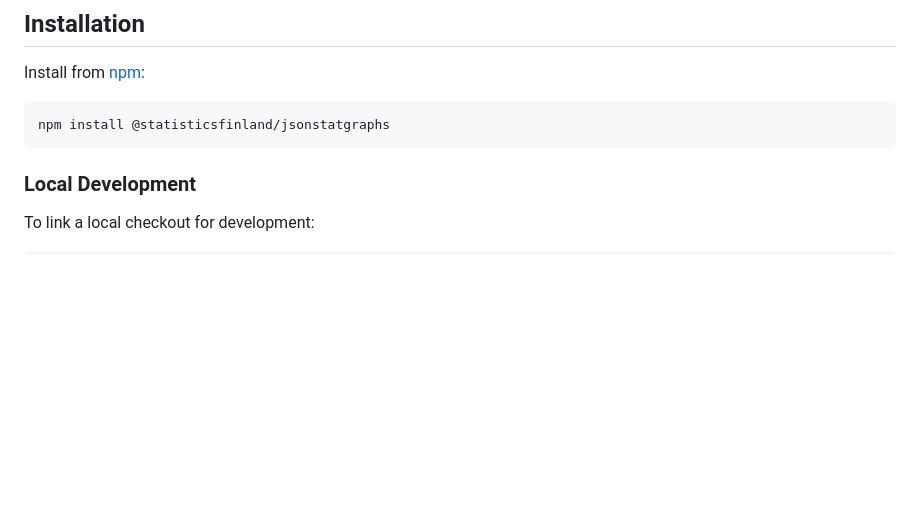
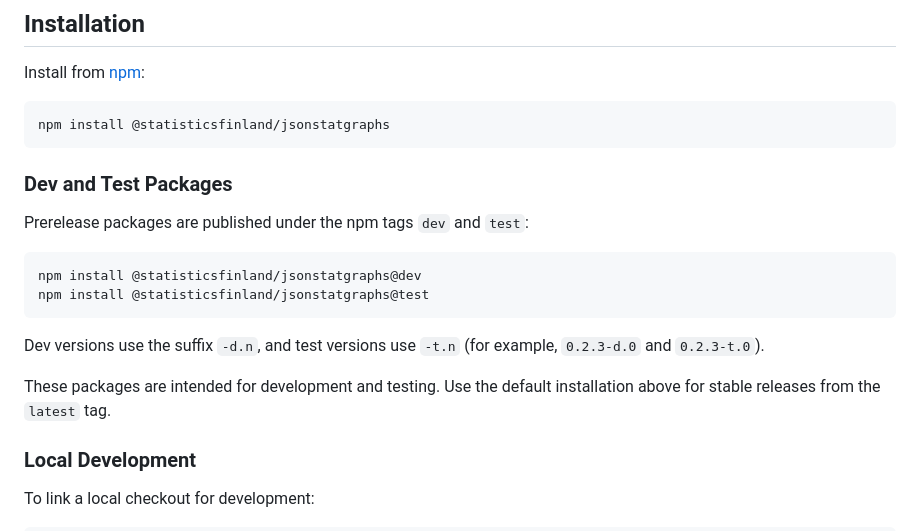
Before and after one commit to StatisticsFinland/Jsonstatgraphs, a Markdown page: README.md, the part around the change. Drawn GitHub-style; blank space fills up the shorter version.

Commit message:
Add dev and test package installation instructions to README.md

````diff
--- a/README.md
+++ b/README.md
@@ -9,6 +9,19 @@ Install from [npm](https://www.npmjs.com/package/@statisticsfinland/jsonstatgrap
 ```bash
 npm install @statisticsfinland/jsonstatgraphs
 ```
+
+### Dev and Test Packages
+
+Prerelease packages are published under the npm tags `dev` and `test`:
+
+```bash
+npm install @statisticsfinland/jsonstatgraphs@dev
+npm install @statisticsfinland/jsonstatgraphs@test
+```
+
+Dev versions use the suffix `-d.n`, and test versions use `-t.n` (for example, `0.2.3-d.0` and `0.2.3-t.0`).
+
+These packages are intended for development and testing. Use the default installation above for stable releases from the `latest` tag.
 
 ### Local Development
 
````
